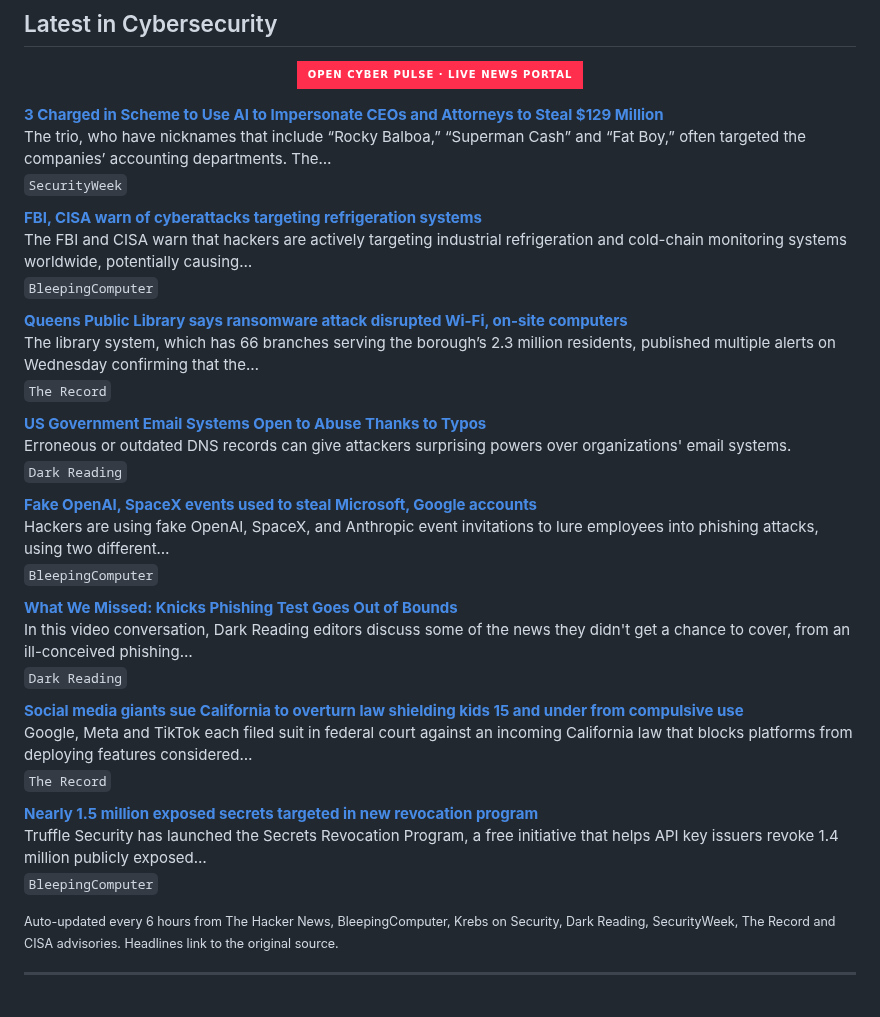
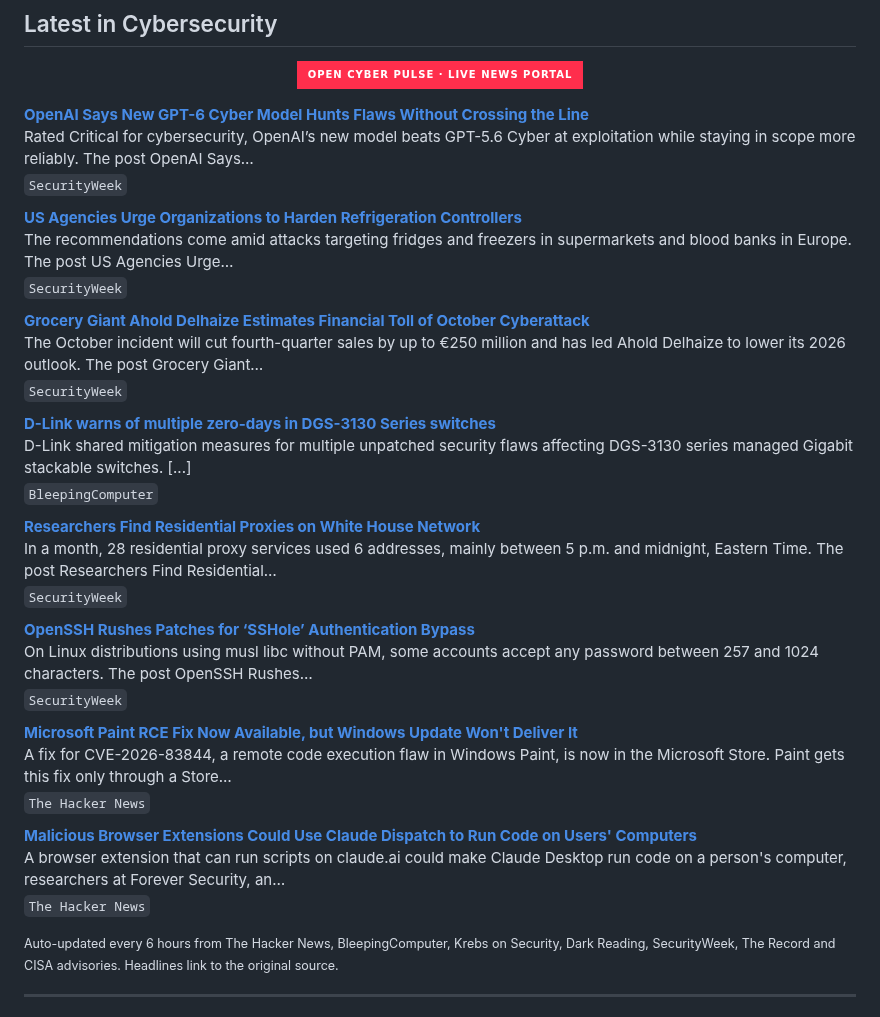
Before and after one commit to RochaCrypt/RochaCrypt, a Markdown page: README.md, the part around the change. Rendered like a GitHub page; badges without logos.

Commit message:
chore: refresh cybersecurity news feed

```diff
--- a/README.md
+++ b/README.md
@@ -60,37 +60,37 @@ Throughout my career I have led programmes spanning SOC development, EDR/XDR dep
 
 <!-- CYBER-NEWS:START -->
 
-**[3 Charged in Scheme to Use AI to Impersonate CEOs and Attorneys to Steal $129 Million](https://www.securityweek.com/3-charged-in-scheme-to-use-ai-to-impersonate-ceos-and-attorneys-to-steal-129-million/)**
-The trio, who have nicknames that include “Rocky Balboa,” “Superman Cash” and “Fat Boy,” often targeted the companies’ accounting departments. The…
+**[OpenAI Says New GPT-6 Cyber Model Hunts Flaws Without Crossing the Line](https://www.securityweek.com/openai-says-new-gpt-6-cyber-model-hunts-flaws-without-crossing-the-line/)**
+Rated Critical for cybersecurity, OpenAI’s new model beats GPT-5.6 Cyber at exploitation while staying in scope more reliably. The post OpenAI Says…
 <sub>`SecurityWeek`</sub>
 
-**[FBI, CISA warn of cyberattacks targeting refrigeration systems](https://www.bleepingcomputer.com/news/security/fbi-cisa-warn-of-cyberattacks-targeting-refrigeration-systems/)**
-The FBI and CISA warn that hackers are actively targeting industrial refrigeration and cold-chain monitoring systems worldwide, potentially causing…
+**[US Agencies Urge Organizations to Harden Refrigeration Controllers](https://www.securityweek.com/us-agencies-urge-organizations-to-harden-refrigeration-controllers/)**
+The recommendations come amid attacks targeting fridges and freezers in supermarkets and blood banks in Europe. The post US Agencies Urge…
+<sub>`SecurityWeek`</sub>
+
+**[Grocery Giant Ahold Delhaize Estimates Financial Toll of October Cyberattack](https://www.securityweek.com/grocery-giant-ahold-delhaize-estimates-financial-toll-of-october-cyberattack/)**
+The October incident will cut fourth-quarter sales by up to €250 million and has led Ahold Delhaize to lower its 2026 outlook. The post Grocery Giant…
+<sub>`SecurityWeek`</sub>
+
+**[D-Link warns of multiple zero-days in DGS-3130 Series switches](https://www.bleepingcomputer.com/news/security/d-link-warns-of-multiple-zero-days-in-dgs-3130-series-switches/)**
+D-Link shared mitigation measures for multiple unpatched security flaws affecting DGS-3130 series managed Gigabit stackable switches. [...]
 <sub>`BleepingComputer`</sub>
 
-**[Queens Public Library says ransomware attack disrupted Wi-Fi, on-site computers](https://therecord.media/queens-library-ransomware-causes-disruptions)**
-The library system, which has 66 branches serving the borough’s 2.3 million residents, published multiple alerts on Wednesday confirming that the…
-<sub>`The Record`</sub>
+**[Researchers Find Residential Proxies on White House Network](https://www.securityweek.com/researchers-find-residential-proxies-on-white-house-network/)**
+In a month, 28 residential proxy services used 6 addresses, mainly between 5 p.m. and midnight, Eastern Time. The post Researchers Find Residential…
+<sub>`SecurityWeek`</sub>
 
-**[US Government Email Systems Open to Abuse Thanks to Typos](https://www.darkreading.com/cybersecurity-operations/us-government-email-systems-abuse-typos)**
-Erroneous or outdated DNS records can give attackers surprising powers over organizations' email systems.
-<sub>`Dark Reading`</sub>
+**[OpenSSH Rushes Patches for ‘SSHole’ Authentication Bypass](https://www.securityweek.com/openssh-rushes-patches-for-sshole-authentication-bypass/)**
+On Linux distributions using musl libc without PAM, some accounts accept any password between 257 and 1024 characters. The post OpenSSH Rushes…
+<sub>`SecurityWeek`</sub>
 
-**[Fake OpenAI, SpaceX events used to steal Microsoft, Google accounts](https://www.bleepingcomputer.com/news/security/fake-openai-spacex-events-used-to-steal-microsoft-google-accounts/)**
-Hackers are using fake OpenAI, SpaceX, and Anthropic event invitations to lure employees into phishing attacks, using two different…
-<sub>`BleepingComputer`</sub>
+**[Microsoft Paint RCE Fix Now Available, but Windows Update Won't Deliver It](https://thehackernews.com/2026/11/microsoft-paint-rce-fix-now-available.html)**
+A fix for CVE-2026-83844, a remote code execution flaw in Windows Paint, is now in the Microsoft Store. Paint gets this fix only through a Store…
+<sub>`The Hacker News`</sub>
 
-**[What We Missed: Knicks Phishing Test Goes Out of Bounds](https://www.darkreading.com/cyber-risk/what-we-missed-knicks-phishing-test-out-of-bounds)**
-In this video conversation, Dark Reading editors discuss some of the news they didn't get a chance to cover, from an ill-conceived phishing…
-<sub>`Dark Reading`</sub>
-
-**[Social media giants sue California to overturn law shielding kids 15 and under from compulsive use](https://therecord.media/social-media-giants-sue-california-over-social-media-law)**
-Google, Meta and TikTok each filed suit in federal court against an incoming California law that blocks platforms from deploying features considered…
-<sub>`The Record`</sub>
-
-**[Nearly 1.5 million exposed secrets targeted in new revocation program](https://www.bleepingcomputer.com/news/security/truffle-security-launches-program-to-revoke-14-million-live-secrets/)**
-Truffle Security has launched the Secrets Revocation Program, a free initiative that helps API key issuers revoke 1.4 million publicly exposed…
-<sub>`BleepingComputer`</sub>
+**[Malicious Browser Extensions Could Use Claude Dispatch to Run Code on Users' Computers](https://thehackernews.com/2026/11/malicious-browser-extensions-could-use.html)**
+A browser extension that can run scripts on claude.ai could make Claude Desktop run code on a person's computer, researchers at Forever Security, an…
+<sub>`The Hacker News`</sub>
 
 <!-- CYBER-NEWS:END -->
 
```
